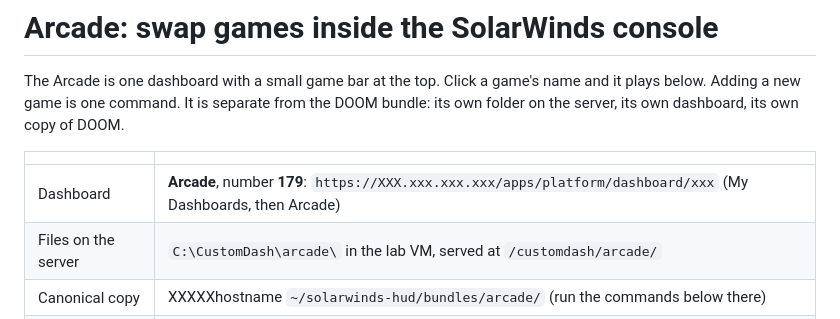
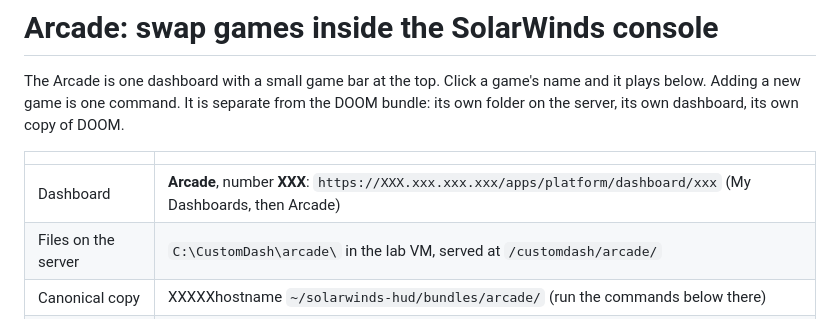
Before and after one commit to dokim106/SW_TOOLs, a Markdown page: arcade/README.md, the part around the change. Drawn GitHub-style.

Commit message:
Update Arcade dashboard number in README

```diff
--- a/arcade/README.md
+++ b/arcade/README.md
@@ -5,7 +5,7 @@ one command. It is separate from the DOOM bundle: its own folder on the server,
 
 | | |
 |---|---|
-| Dashboard | **Arcade**, number **179**: `https://XXX.xxx.xxx.xxx/apps/platform/dashboard/xxx` (My Dashboards, then Arcade) |
+| Dashboard | **Arcade**, number **XXX**: `https://XXX.xxx.xxx.xxx/apps/platform/dashboard/xxx` (My Dashboards, then Arcade) |
 | Files on the server | `C:\CustomDash\arcade\` in the lab VM, served at `/customdash/arcade/` |
 | Canonical copy | XXXXXhostname `~/solarwinds-hud/bundles/arcade/` (run the commands below there) |
 | Games today | DOOM (default) and 2048 |
```
